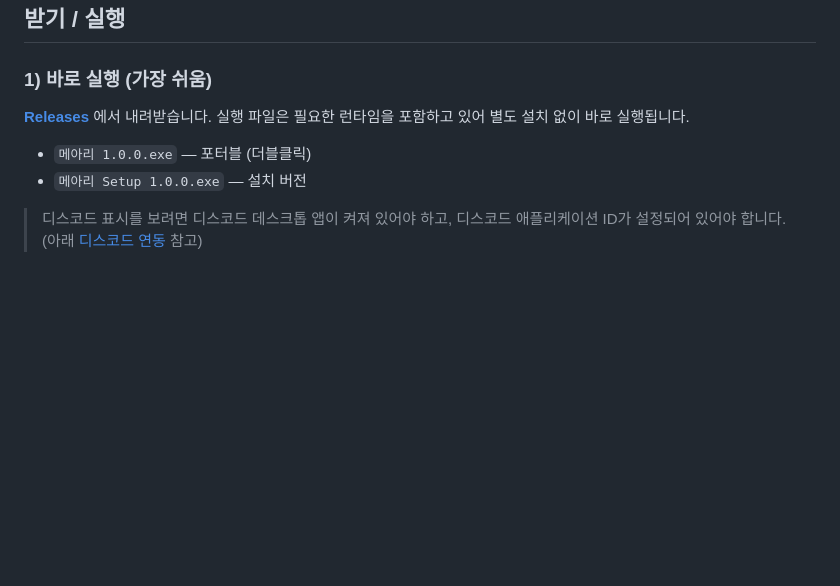
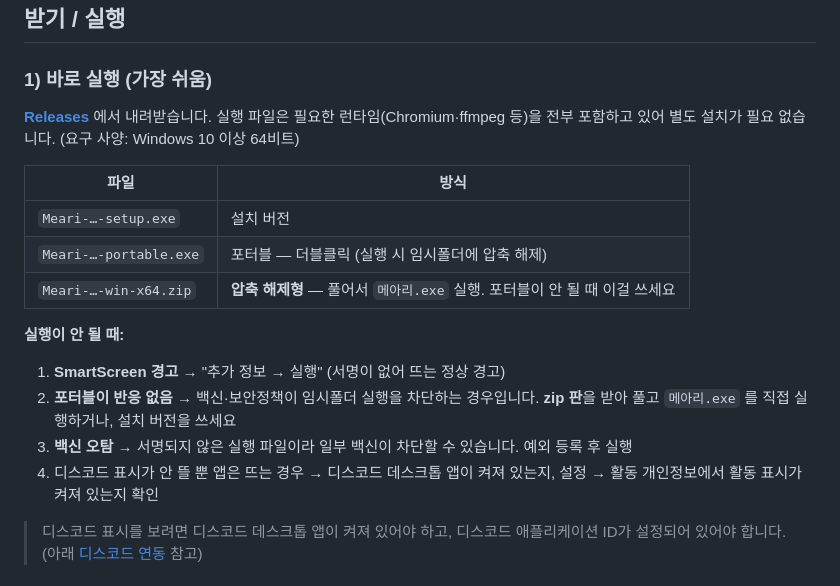
Before and after one commit to july0785/Meari, a Markdown page: README.md, the part around the change. Rendered like a GitHub page; blank space fills up the shorter version.

Commit message:
문서: zip 배포판 추가 및 실행 문제 해결 안내(임시폴더 차단·SmartScreen·백신)

```diff
--- a/README.md
+++ b/README.md
@@ -22,10 +22,19 @@
 
 ### 1) 바로 실행 (가장 쉬움)
 
-**[Releases](https://github.com/july0785/Meari/releases)** 에서 내려받습니다. 실행 파일은 필요한 런타임을 포함하고 있어 별도 설치 없이 바로 실행됩니다.
+**[Releases](https://github.com/july0785/Meari/releases)** 에서 내려받습니다. 실행 파일은 필요한 런타임(Chromium·ffmpeg 등)을 전부 포함하고 있어 별도 설치가 필요 없습니다. (요구 사양: Windows 10 이상 64비트)
 
-- `메아리 1.0.0.exe` — 포터블 (더블클릭)
-- `메아리 Setup 1.0.0.exe` — 설치 버전
+| 파일 | 방식 |
+|------|------|
+| `Meari-…-setup.exe` | 설치 버전 |
+| `Meari-…-portable.exe` | 포터블 — 더블클릭 (실행 시 임시폴더에 압축 해제) |
+| `Meari-…-win-x64.zip` | **압축 해제형** — 풀어서 `메아리.exe` 실행. 포터블이 안 될 때 이걸 쓰세요 |
+
+**실행이 안 될 때:**
+1. **SmartScreen 경고** → "추가 정보 → 실행" (서명이 없어 뜨는 정상 경고)
+2. **포터블이 반응 없음** → 백신·보안정책이 임시폴더 실행을 차단하는 경우입니다. **zip 판**을 받아 풀고 `메아리.exe` 를 직접 실행하거나, 설치 버전을 쓰세요
+3. **백신 오탐** → 서명되지 않은 실행 파일이라 일부 백신이 차단할 수 있습니다. 예외 등록 후 실행
+4. 디스코드 표시가 안 뜰 뿐 앱은 뜨는 경우 → 디스코드 데스크톱 앱이 켜져 있는지, 설정 → 활동 개인정보에서 활동 표시가 켜져 있는지 확인
 
 > 디스코드 표시를 보려면 디스코드 데스크톱 앱이 켜져 있어야 하고, 디스코드 애플리케이션 ID가 설정되어 있어야 합니다.
 > (아래 [디스코드 연동](#디스코드-연동) 참고)
```
